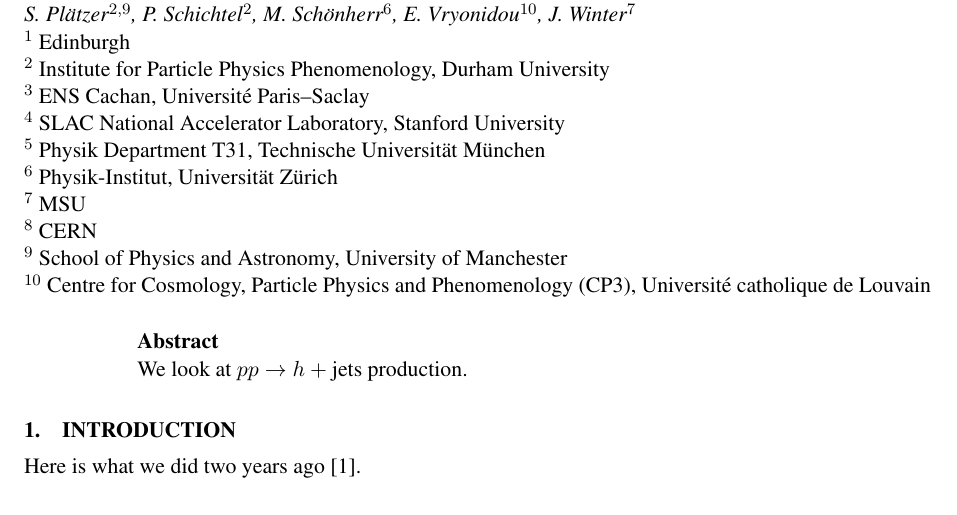
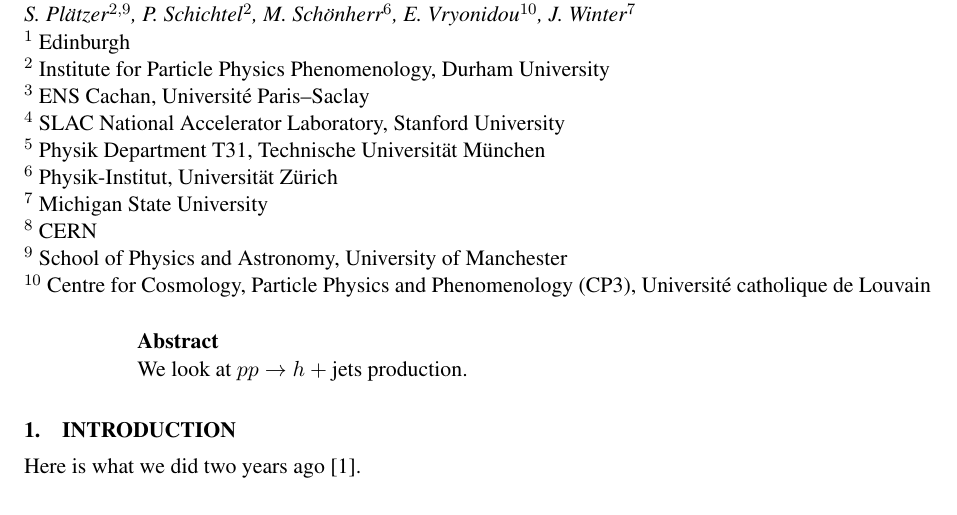
Before and after one commit to MarekSchoenherr/LH15-hjets, a LaTeX document (hjetscomp_main.tex): part of page 1 of 11, cut so that both start at the same text. Compiled offline with pdfLaTeX.

Commit message:
test commit

```diff
--- a/hjetscomp_main.tex
+++ b/hjetscomp_main.tex
@@ -39,7 +39,7 @@
   $^4$ SLAC National Accelerator Laboratory, Stanford University\\
   $^5$ Physik Department T31, Technische Universit\"at M\"unchen\\
   $^6$ Physik-Institut, Universit\"at Z\"urich\\
-  $^7$ MSU\\
+  $^7$ Michigan State University\\
   $^8$ CERN\\
   $^9$ School of Physics and Astronomy, University of Manchester\\
   $^{10}$ Centre for Cosmology, Particle Physics and Phenomenology (CP3), Universit\'e catholique de Louvain
```
Also changed, not shown: hjetscomp_main.tex (2 more changed lines).
